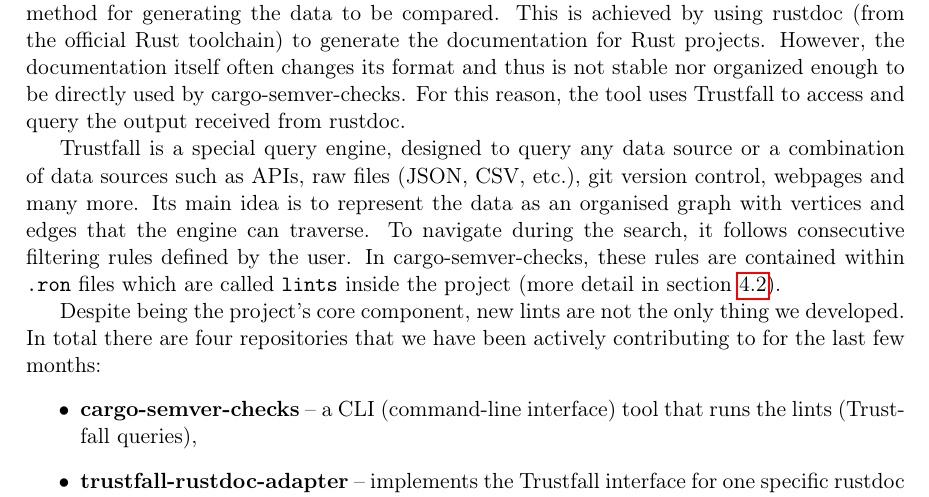
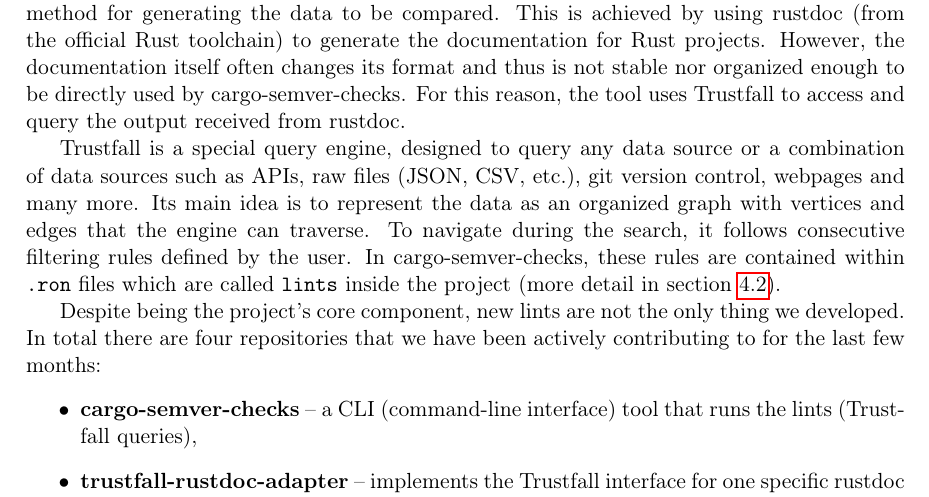
Before and after one commit to tonowak/bachelors-thesis, a LaTeX thesis (thesis-en.tex): part of page 23 of 51, cut so that both start at the same text. Compiled offline with pdfLaTeX.

Commit message:
Settle on American English

```diff
--- a/thesis-en.tex
+++ b/thesis-en.tex
@@ -547,7 +547,7 @@
 
 Trustfall is a special query engine, designed to query any data source or a combination of data
 sources such as APIs, raw files (JSON, CSV, etc.), git version control, webpages and many more.
-Its main idea is to represent the data as an organised graph with vertices and edges that the
+Its main idea is to represent the data as an organized graph with vertices and edges that the
 engine can traverse. To navigate during the search, it follows consecutive filtering rules defined
 by the user. In cargo-semver-checks, these rules are contained within \texttt{.ron} files which
 are called \texttt{lints} inside the project (more detail in section
```
